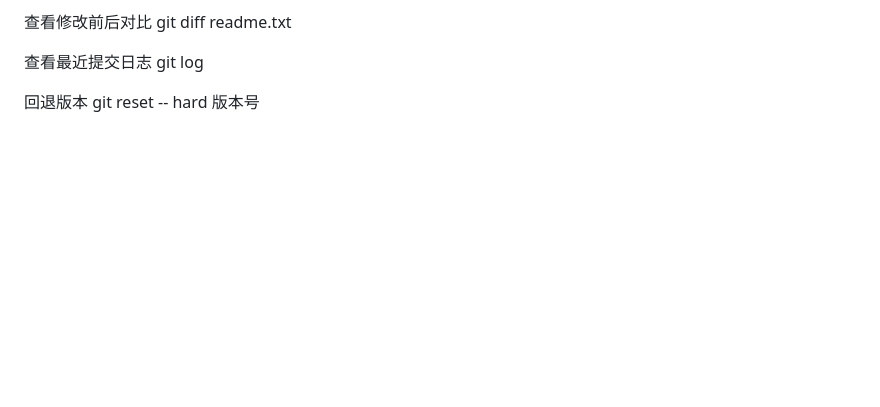
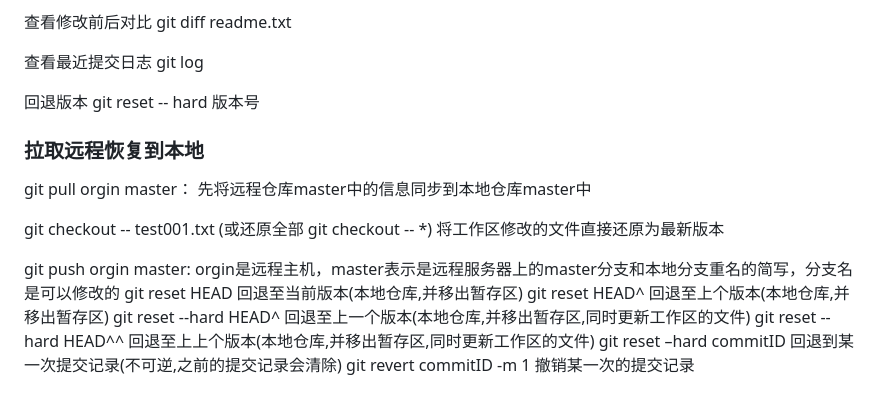
Before and after one commit to Aspirai/test-library, a Markdown page: README.md, the part around the change. GitHub-like rendering; blank space fills up the shorter version.

Commit message:
docs: 更新 readme.md 恢复命令添加

```diff
--- a/README.md
+++ b/README.md
@@ -154,3 +154,26 @@ git log
 
 回退版本
 git reset -- hard 版本号
+
+### 拉取远程恢复到本地
+
+git pull orgin master：
+先将远程仓库master中的信息同步到本地仓库master中
+
+git checkout -- test001.txt (或还原全部 git checkout -- \*)
+将工作区修改的文件直接还原为最新版本
+
+git push orgin master:
+orgin是远程主机，master表示是远程服务器上的master分支和本地分支重名的简写，分支名是可以修改的
+git reset HEAD
+回退至当前版本(本地仓库,并移出暂存区)
+git reset HEAD^
+回退至上个版本(本地仓库,并移出暂存区)
+git reset --hard HEAD^
+回退至上一个版本(本地仓库,并移出暂存区,同时更新工作区的文件)
+git reset --hard HEAD^^
+回退至上上个版本(本地仓库,并移出暂存区,同时更新工作区的文件)
+git reset –hard commitID
+回退到某一次提交记录(不可逆,之前的提交记录会清除)
+git revert commitID -m 1
+撤销某一次的提交记录
```
